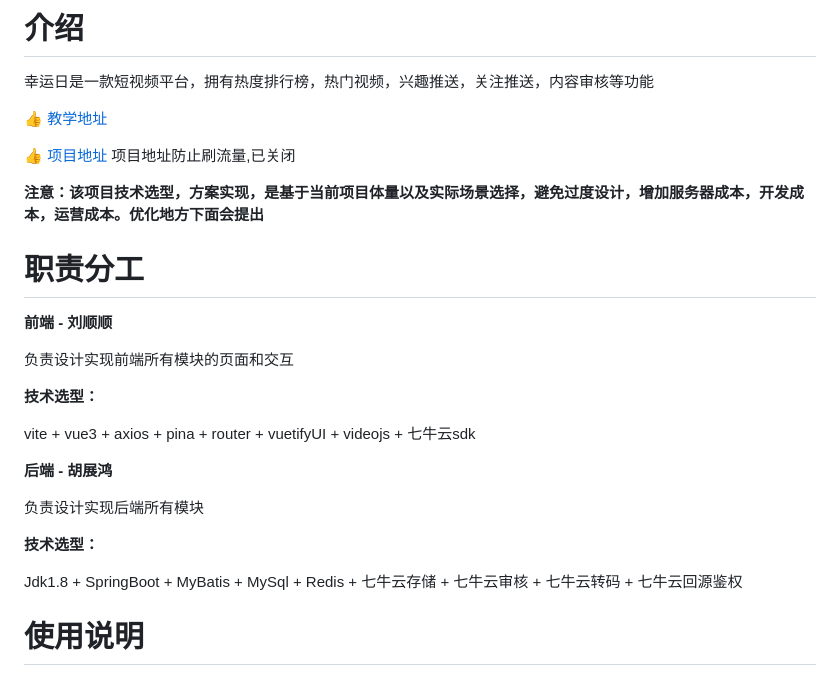
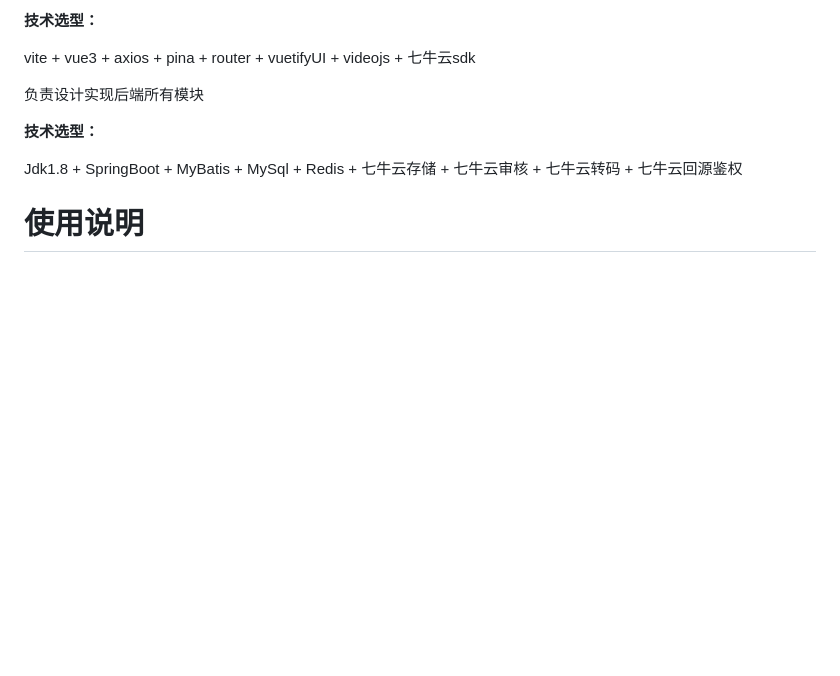
Before and after one commit to zal265450/Joy-Vision, a Markdown page: README.md, the part around the change. Rendered like a GitHub page; blank space fills up the shorter version.

```diff
--- a/README.md
+++ b/README.md
@@ -1,27 +1,10 @@
 
 
-# 介绍
-
-幸运日是一款短视频平台，拥有热度排行榜，热门视频，兴趣推送，关注推送，内容审核等功能
-
-👍 [教学地址](https://www.bilibili.com/video/BV18M411Z72D/)
-
-👍 [项目地址](http://luckjourney.liuscraft.top/#/)  项目地址防止刷流量,已关闭
-
-
- **注意：该项目技术选型，方案实现，是基于当前项目体量以及实际场景选择，避免过度设计，增加服务器成本，开发成本，运营成本。优化地方下面会提出**
-
-# 职责分工
-
- **前端 - 刘顺顺**
-
- 负责设计实现前端所有模块的页面和交互
 
  **技术选型：**
 
 vite + vue3 + axios + pina + router + vuetifyUI + videojs + 七牛云sdk
 
- **后端 - 胡展鸿**
 
 负责设计实现后端所有模块
 
```
Also changed, not shown: CONTRIBUTING.md (deleted, +0 -141 lines).
